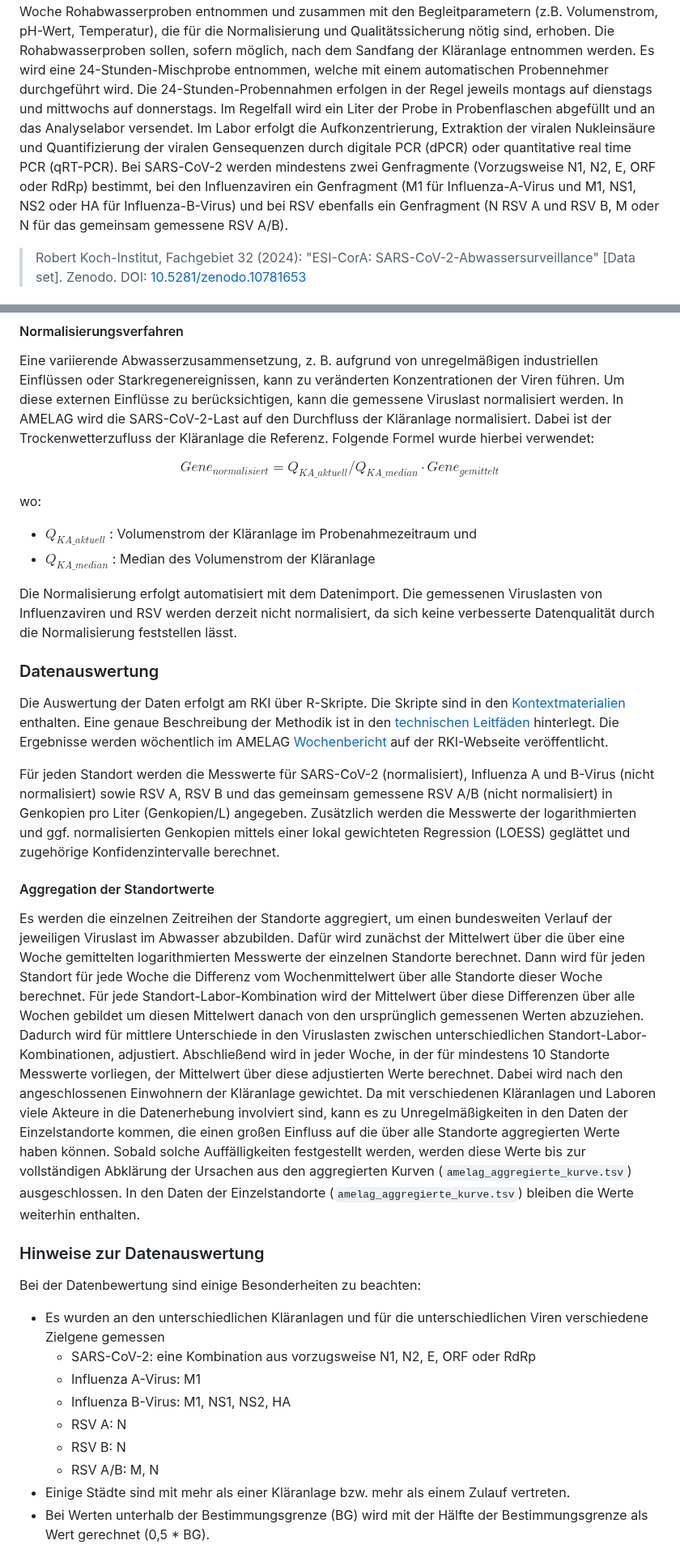
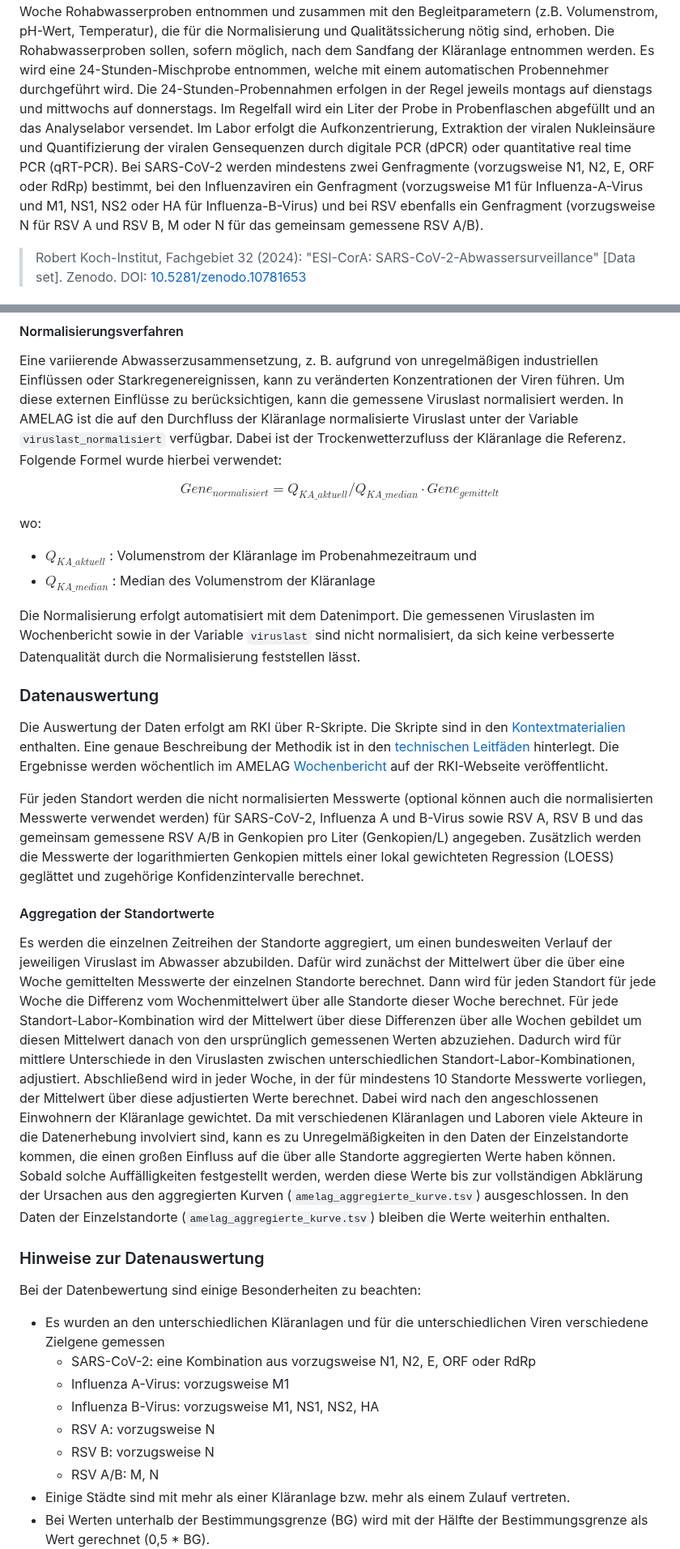
Before and after one commit to robert-koch-institut/Abwassersurveillance_AMELAG, a Markdown page: Readme.md, 2 parts joined by grey strips. Shown at 81% size. Rendered like a GitHub page.

Commit message:
additional adaptations in the readme

```diff
--- a/Readme.md
+++ b/Readme.md
@@ -57,7 +57,7 @@ Die Verarbeitung, Aufbereitung und Veröffentlichung der Daten erfolgen durch da
 
 In AMELAG wurden aufbauend auf die im Rahmen des [ESI-CorA-Projekts](https://doi.org/10.5281/zenodo.10781652) erstellten Handreichungen zur Probennahme und Laboranalytik [technische Leitfäden](http://www.rki.de/abwassersurveillance) entwickelt. Die SARS-CoV-2-Rohdaten der im ESI-CorA-Projekt analysierten Abwasserproben wurden in AMELAG nachgenutzt und sind in den ausgewerteten Daten enthalten.
 An jeder beteiligten Kläranlage werden in aller Regel zwei Mal pro Woche Rohabwasserproben entnommen und zusammen mit den Begleitparametern (z.B. Volumenstrom, pH-Wert, Temperatur), die für die Normalisierung und Qualitätssicherung nötig sind, erhoben. Die Rohabwasserproben sollen, sofern möglich, nach dem Sandfang der Kläranlage entnommen werden. Es wird eine 24-Stunden-Mischprobe entnommen, welche mit einem automatischen Probennehmer durchgeführt wird. Die 24-Stunden-Probennahmen erfolgen in der Regel jeweils montags auf dienstags und mittwochs auf donnerstags. Im Regelfall wird ein Liter der Probe in Probenflaschen abgefüllt und an das Analyselabor versendet.
-Im Labor erfolgt die Aufkonzentrierung, Extraktion der viralen Nukleinsäure und Quantifizierung der viralen Gensequenzen durch digitale PCR (dPCR) oder quantitative real time PCR (qRT-PCR). Bei SARS-CoV-2 werden mindestens zwei Genfragmente (Vorzugsweise N1, N2, E, ORF oder RdRp) bestimmt, bei den Influenzaviren ein Genfragment (M1 für Influenza-A-Virus und M1, NS1, NS2 oder HA für Influenza-B-Virus) und bei RSV ebenfalls ein Genfragment (N RSV A und RSV B, M oder N für das gemeinsam gemessene RSV A/B).
+Im Labor erfolgt die Aufkonzentrierung, Extraktion der viralen Nukleinsäure und Quantifizierung der viralen Gensequenzen durch digitale PCR (dPCR) oder quantitative real time PCR (qRT-PCR). Bei SARS-CoV-2 werden mindestens zwei Genfragmente (vorzugsweise N1, N2, E, ORF oder RdRp) bestimmt, bei den Influenzaviren ein Genfragment (vorzugsweise M1 für Influenza-A-Virus und M1, NS1, NS2 oder HA für Influenza-B-Virus) und bei RSV ebenfalls ein Genfragment (vorzugsweise N für RSV A und RSV B, M oder N für das gemeinsam gemessene RSV A/B).
 
 > Robert Koch-Institut, Fachgebiet 32 (2024): "ESI-CorA: SARS-CoV-2-Abwassersurveillance" [Data set]. Zenodo. DOI: [10.5281/zenodo.10781653](https://doi.org/10.5281/zenodo.10781652)
 
@@ -74,7 +74,7 @@ Mit dem Datenimport werden die Daten auf Plausibilität geprüft. Dabei werden d
 #### Normalisierungsverfahren
 
 Eine variierende Abwasserzusammensetzung, z. B. aufgrund von unregelmäßigen industriellen Einflüssen oder Starkregenereignissen, kann zu veränderten Konzentrationen der Viren führen. Um diese externen Einflüsse zu berücksichtigen, kann die gemessene Viruslast normalisiert werden.
-In AMELAG wird die SARS-CoV-2-Last auf den Durchfluss der Kläranlage normalisiert. Dabei ist der Trockenwetterzufluss der Kläranlage die Referenz. Folgende Formel wurde hierbei verwendet:
+In AMELAG ist die auf den Durchfluss der Kläranlage normalisierte Viruslast unter der Variable `viruslast_normalisiert` verfügbar. Dabei ist der Trockenwetterzufluss der Kläranlage die Referenz. Folgende Formel wurde hierbei verwendet:
 
 $$ Gene_{normalisiert} = {Q_{KA\_aktuell}}/{Q_{KA\_median}} \cdot Gene_{gemittelt} $$
 
@@ -83,17 +83,17 @@ wo:
 - $Q_{KA\_aktuell}$ : Volumenstrom der Kläranlage im Probenahmezeitraum und
 - $Q_{KA\_median}$ : Median des Volumenstrom der Kläranlage
 
-Die Normalisierung erfolgt automatisiert mit dem Datenimport. Die gemessenen Viruslasten von Influenzaviren und RSV werden derzeit nicht normalisiert, da sich keine verbesserte Datenqualität durch die Normalisierung feststellen lässt.
+Die Normalisierung erfolgt automatisiert mit dem Datenimport. Die gemessenen Viruslasten im Wochenbericht sowie in der Variable `viruslast` sind nicht normalisiert, da sich keine verbesserte Datenqualität durch die Normalisierung feststellen lässt.
 
 ### Datenauswertung
 
 Die Auswertung der Daten erfolgt am RKI über R-Skripte. Die Skripte sind in den [Kontextmaterialien](https://github.com/robert-koch-institut/Abwassersurveillance_AMELAG/tree/main?tab=readme-ov-file#Kontextmaterialien) enthalten. Eine genaue Beschreibung der Methodik ist in den [technischen Leitfäden](http://www.rki.de/abwassersurveillance) hinterlegt. Die Ergebnisse werden wöchentlich im AMELAG [Wochenbericht](https://robert-koch-institut.github.io/Abwassersurveillance_AMELAG_-_Wochenbericht) auf der RKI-Webseite veröffentlicht.
 
-Für jeden Standort werden die Messwerte für SARS-CoV-2 (normalisiert), Influenza A und B-Virus (nicht normalisiert) sowie RSV A, RSV B und das gemeinsam gemessene RSV A/B (nicht normalisiert) in Genkopien pro Liter (Genkopien/L) angegeben. Zusätzlich werden die Messwerte der logarithmierten und ggf. normalisierten Genkopien mittels einer lokal gewichteten Regression (LOESS) geglättet und zugehörige Konfidenzintervalle berechnet.
+Für jeden Standort werden die nicht normalisierten Messwerte (optional können auch die normalisierten Messwerte verwendet werden) für SARS-CoV-2, Influenza A und B-Virus sowie RSV A, RSV B und das gemeinsam gemessene RSV A/B in Genkopien pro Liter (Genkopien/L) angegeben. Zusätzlich werden die Messwerte der logarithmierten Genkopien mittels einer lokal gewichteten Regression (LOESS) geglättet und zugehörige Konfidenzintervalle berechnet.
 
 #### Aggregation der Standortwerte
 
-Es werden die einzelnen Zeitreihen der Standorte aggregiert, um einen bundesweiten Verlauf der jeweiligen Viruslast im Abwasser abzubilden. Dafür wird zunächst der Mittelwert über die über eine Woche gemittelten logarithmierten Messwerte der einzelnen Standorte berechnet. Dann wird für jeden Standort für jede Woche die Differenz vom Wochenmittelwert über alle Standorte dieser Woche berechnet. Für jede Standort-Labor-Kombination wird der Mittelwert über diese Differenzen über alle Wochen gebildet um diesen Mittelwert danach von den ursprünglich gemessenen Werten abzuziehen. Dadurch wird für mittlere Unterschiede in den Viruslasten zwischen unterschiedlichen Standort-Labor-Kombinationen, adjustiert. Abschließend wird in jeder Woche, in der für mindestens 10 Standorte Messwerte vorliegen, der Mittelwert über diese adjustierten Werte berechnet. Dabei wird nach den angeschlossenen Einwohnern der Kläranlage gewichtet.
+Es werden die einzelnen Zeitreihen der Standorte aggregiert, um einen bundesweiten Verlauf der jeweiligen Viruslast im Abwasser abzubilden. Dafür wird zunächst der Mittelwert über die über eine Woche gemittelten Messwerte der einzelnen Standorte berechnet. Dann wird für jeden Standort für jede Woche die Differenz vom Wochenmittelwert über alle Standorte dieser Woche berechnet. Für jede Standort-Labor-Kombination wird der Mittelwert über diese Differenzen über alle Wochen gebildet um diesen Mittelwert danach von den ursprünglich gemessenen Werten abzuziehen. Dadurch wird für mittlere Unterschiede in den Viruslasten zwischen unterschiedlichen Standort-Labor-Kombinationen, adjustiert. Abschließend wird in jeder Woche, in der für mindestens 10 Standorte Messwerte vorliegen, der Mittelwert über diese adjustierten Werte berechnet. Dabei wird nach den angeschlossenen Einwohnern der Kläranlage gewichtet.
 Da mit verschiedenen Kläranlagen und Laboren viele Akteure in die Datenerhebung involviert sind, kann es zu Unregelmäßigkeiten in den Daten der Einzelstandorte kommen, die einen großen Einfluss auf die über alle Standorte aggregierten Werte haben können. Sobald solche Auffälligkeiten festgestellt werden, werden diese Werte bis zur vollständigen Abklärung der Ursachen aus den aggregierten Kurven (`amelag_aggregierte_kurve.tsv`) ausgeschlossen. In den Daten der Einzelstandorte (`amelag_aggregierte_kurve.tsv`) bleiben die Werte weiterhin enthalten.
 
 ### Hinweise zur Datenauswertung
@@ -102,10 +102,10 @@ Bei der Datenbewertung sind einige Besonderheiten zu beachten:
 
 * Es wurden an den unterschiedlichen Kläranlagen und für die unterschiedlichen Viren verschiedene Zielgene gemessen
     * SARS-CoV-2: eine Kombination aus vorzugsweise N1, N2, E, ORF oder RdRp
-    * Influenza A-Virus: M1
-    * Influenza B-Virus: M1, NS1, NS2, HA
-    * RSV A: N
-    * RSV B: N
+    * Influenza A-Virus: vorzugsweise M1
+    * Influenza B-Virus: vorzugsweise M1, NS1, NS2, HA
+    * RSV A: vorzugsweise N
+    * RSV B: vorzugsweise N
     * RSV A/B: M, N
 * Einige Städte sind mit mehr als einer Kläranlage bzw. mehr als einem Zulauf vertreten.
 * Bei Werten unterhalb der Bestimmungsgrenze (BG) wird mit der Hälfte der Bestimmungsgrenze als Wert gerechnet (0,5 * BG).
```
Also changed, not shown: other parts of Readme.md (+12 -12 lines).
